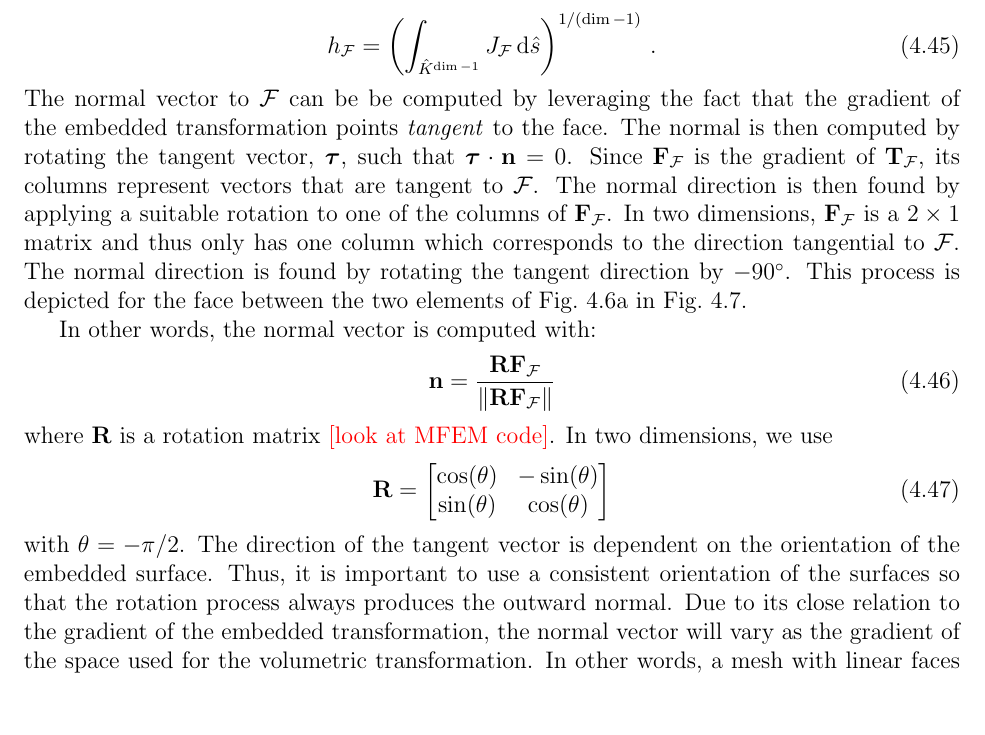
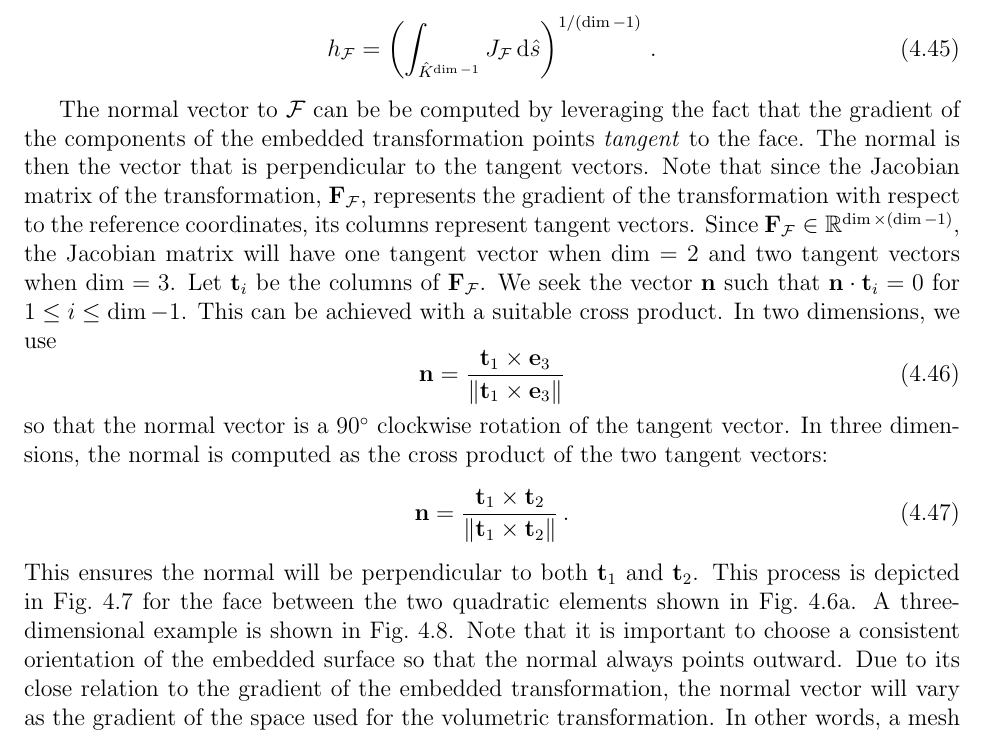
Before and after one commit to smsolivier/dissertation, a LaTeX thesis (doc.tex, which reads chapters/fem.tex): part of page 46 of 162 before the commit and part of page 46 of 163 after it, cut so that both start at the same text, the shorter picture padded with empty space. Compiled offline with pdfLaTeX.

Commit message:
changed normal calc to cross product definition

```diff
--- a/chapters/fem.tex
+++ b/chapters/fem.tex
@@ -401,19 +401,17 @@ We then have that the characteristic length of the face is
 	\begin{equation}
 		h_\mathcal{F} = \paren{\int_{\hat{K}^{\dim-1}} J_\mathcal{F}\ud \hat{s}}^{1/(\dim-1)} \,.
 	\end{equation}
-The normal vector to $\mathcal{F}$ can be be computed by leveraging the fact that the gradient of the embedded transformation points \emph{tangent} to the face. The normal is then computed by rotating the tangent vector, $\tang$, such that $\tang\cdot\n = 0$. Since $\F_\mathcal{F}$ is the gradient of $\T_\mathcal{F}$, its columns represent vectors that are tangent to $\mathcal{F}$. The normal direction is then found by applying a suitable rotation to one of the columns of $\F_\mathcal{F}$. In two dimensions, $\F_\mathcal{F}$ is a $2\times 1$ matrix and thus only has one column which corresponds to the direction tangential to $\mathcal{F}$. The normal direction is found by rotating the tangent direction by $-90^\circ$. This process is depicted for the face between the two elements of Fig.~\ref{fem:quadmesh} in Fig.~\ref{fem:normal_diag}.
 
-In other words, the normal vector is computed with:
+The normal vector to $\mathcal{F}$ can be be computed by leveraging the fact that the gradient of the components of the embedded transformation points \emph{tangent} to the face. The normal is then the vector that is perpendicular to the tangent vectors. Note that since the Jacobian matrix of the transformation, $\F_\mathcal{F}$, represents the gradient of the transformation with respect to the reference coordinates, its columns represent tangent vectors. Since $\F_\mathcal{F} \in \R^{\dim \times (\dim-1)}$, the Jacobian matrix will have one tangent vector when $\dim = 2$ and two tangent vectors when $\dim = 3$. Let $\bvec{t}_i$ be the columns of $\F_\mathcal{F}$. We seek the vector $\n$ such that $\n \cdot \bvec{t}_i = 0$ for $1\leq i \leq \dim-1$. This can be achieved with a suitable cross product. In two dimensions, we use
 	\begin{equation}
-		\n = \frac{\mat{R}\F_\mathcal{F}}{\|\mat{R}\F_\mathcal{F}\|}
+		\n = \frac{\bvec{t}_1 \times \e_3}{\| \bvec{t}_1 \times \e_3 \|}
 	\end{equation}
-where $\mat{R}$ is a rotation matrix \todo{look at MFEM code}. In two dimensions, we use
+so that the normal vector is a $90^\circ$ clockwise rotation of the tangent vector. In three dimensions, the normal is computed as the cross product of the two tangent vectors:
 	\begin{equation}
-		\mat{R} = \begin{bmatrix}
-			\cos(\theta) & -\sin(\theta) \\ \sin(\theta) & \cos(\theta)
-		\end{bmatrix}
+		\n = \frac{\bvec{t}_1 \times \bvec{t}_2}{\|\bvec{t}_1 \times \bvec{t}_2\|} \,.
 	\end{equation}
-with $\theta = -\pi/2$. The direction of the tangent vector is dependent on the orientation of the embedded surface. Thus, it is important to use a consistent orientation of the surfaces so that the rotation process always produces the outward normal. Due to its close relation to the gradient of the embedded transformation, the normal vector will vary as the gradient of the space used for the volumetric transformation. In other words, a mesh with linear faces will have constant normal vectors, quadratic faces will have linear normal vectors, etc.
+This ensures the normal will be perpendicular to both $\bvec{t}_1$ and $\bvec{t}_2$. This process is depicted in Fig.~\ref{fem:normal_diag} for the face between the two quadratic elements shown in Fig.~\ref{fem:quadmesh}. A three-dimensional example is shown in Fig.~\ref{fem:normal_diag3d}. Note that it is important to choose a consistent orientation of the embedded surface so that the normal always points outward.
+Due to its close relation to the gradient of the embedded transformation, the normal vector will vary as the gradient of the space used for the volumetric transformation. In other words, a mesh with linear faces will have constant normal vectors, quadratic faces will have linear normal vectors, etc.
 % --- quadratic line normal diagram ---
 \begin{figure}
 \centering
@@ -423,3 +427,4 @@ with $\theta = -\pi/2$. The direction of the tangent vector is dependent on the
+\label{fem:normal_diag3d}
 \end{figure}
 
 Alternatively, Nanson's formula \cite{ciarlet_elasticity,oden1971finite}:
```
Also changed, not shown: tikz/normal3d.tex (added, +21 -0 lines), chapters/fem.tex (8 more changed lines).
